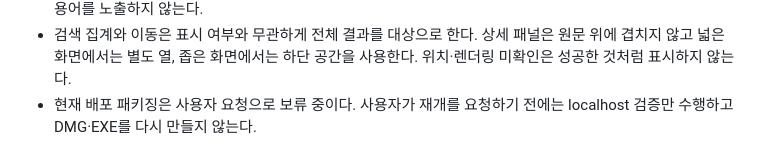
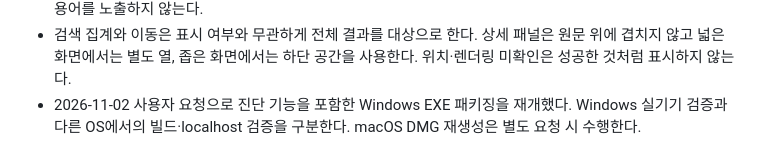
Before and after one commit to amnotyoung/hwp-diff, a Markdown page: AGENTS.md, the part around the change. GitHub-like rendering.

Commit message:
Resume Windows diagnostic EXE packaging at user request

```diff
--- a/AGENTS.md
+++ b/AGENTS.md
@@ -14,4 +14,4 @@
 - 결과 탭을 전환해도 상단 높이와 도구 위치를 유지한다. 변경 유형별 건수·이전/다음 변경·원본에서 선택한 변경의 설명은 접힌 메뉴에 숨기지 않는다. 기존 비교 UI를 활용하고 상단의 불필요한 여백만 줄이는 것을 우선한다.
 - 변경 유형별 건수는 필터에 통합하고 같은 집계를 다른 상단 영역에 반복하지 않는다. 팝업은 바깥 클릭·Escape·닫기 버튼을 제공한다. 사용자 안내는 짧은 문장으로 영향과 다음 행동을 설명하며 좌표·region 같은 내부 구현 용어를 노출하지 않는다.
 - 검색 집계와 이동은 표시 여부와 무관하게 전체 결과를 대상으로 한다. 상세 패널은 원문 위에 겹치지 않고 넓은 화면에서는 별도 열, 좁은 화면에서는 하단 공간을 사용한다. 위치·렌더링 미확인은 성공한 것처럼 표시하지 않는다.
-- 현재 배포 패키징은 사용자 요청으로 보류 중이다. 사용자가 재개를 요청하기 전에는 localhost 검증만 수행하고 DMG·EXE를 다시 만들지 않는다.
+- 2026-11-02 사용자 요청으로 진단 기능을 포함한 Windows EXE 패키징을 재개했다. Windows 실기기 검증과 다른 OS에서의 빌드·localhost 검증을 구분한다. macOS DMG 재생성은 별도 요청 시 수행한다.
```
Also changed, not shown: docs/windows-startup-diagnostics.md (+1 -1 lines).
